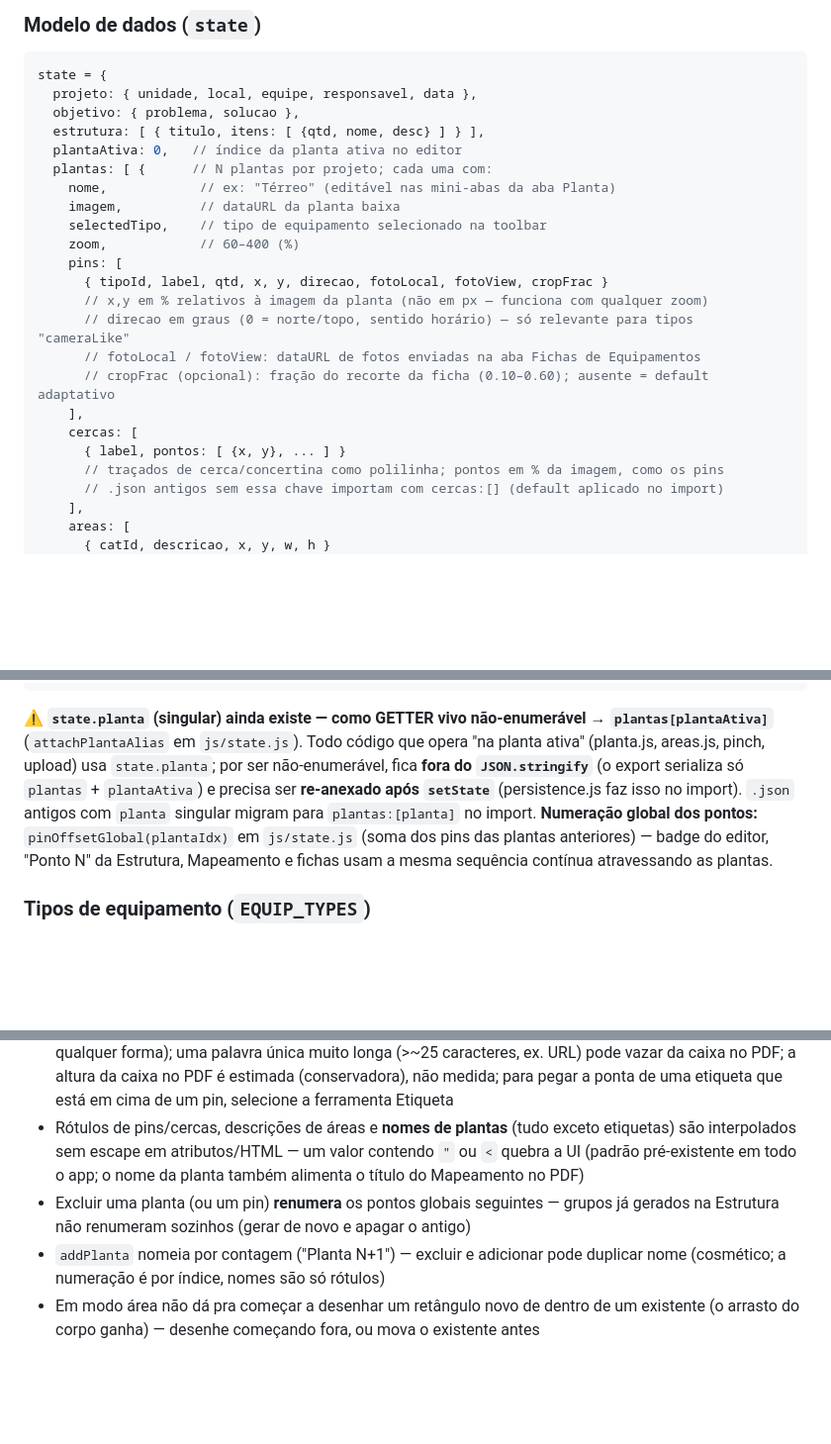
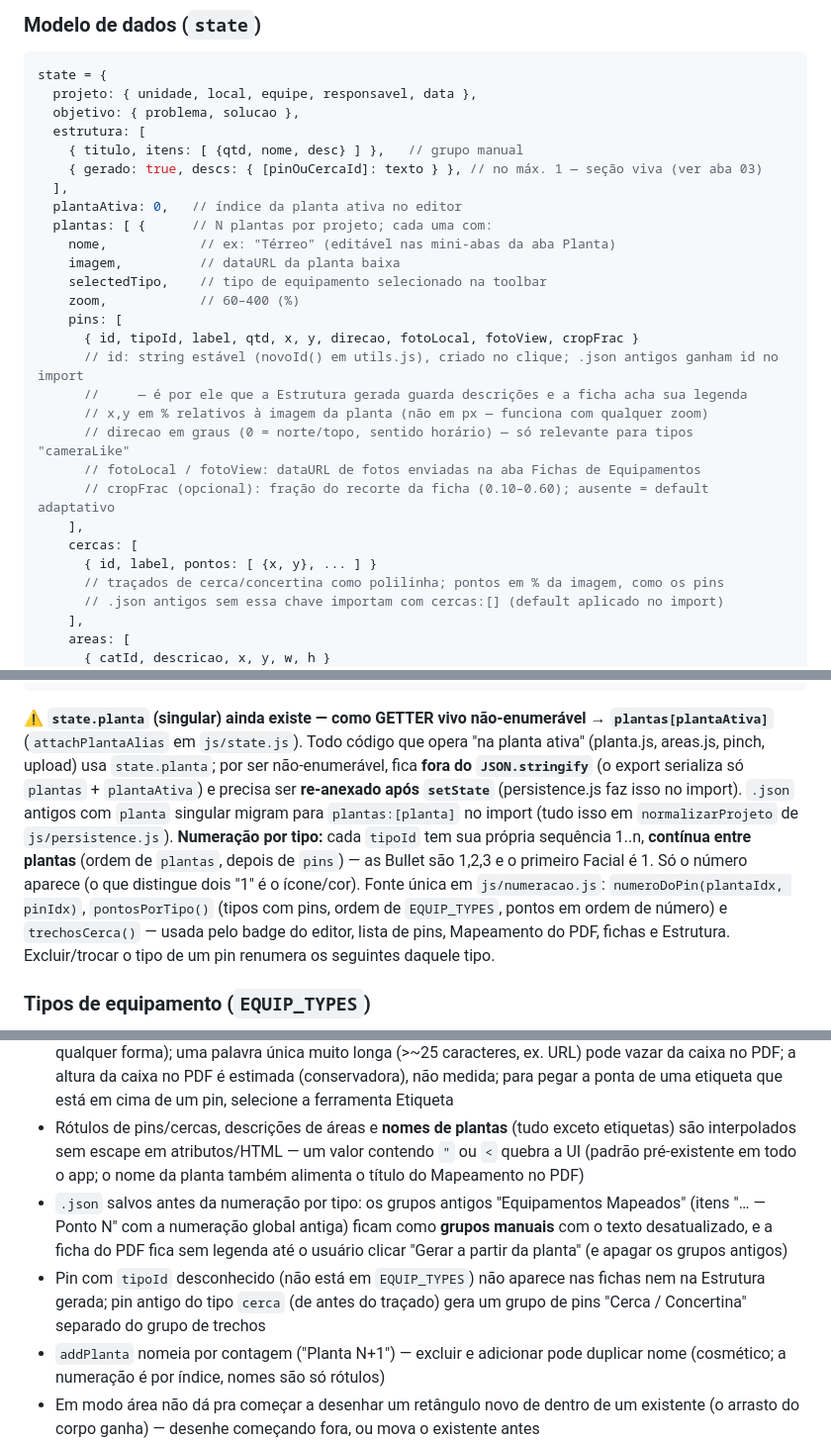
Before and after one commit to alesk3-wq/Projeto-Monitora, a Markdown page: CLAUDE.md, 3 parts joined by grey strips. Shown at 99% size. Drawn GitHub-style; blank space fills up the shorter version.

Commit message:
CLAUDE.md atualizado (numeração por tipo, Estrutura gerada viva, ids) e limpeza do spec/plano executados
Co-Authored-By: Claude Opus 5.5 <noreply@anthropic.com>

````diff
--- a/CLAUDE.md
+++ b/CLAUDE.md
@@ -49,7 +49,10 @@ Nota: a ordem das abas na barra lateral (Planta antes de Estrutura) segue a orde
 state = {
   projeto: { unidade, local, equipe, responsavel, data },
   objetivo: { problema, solucao },
-  estrutura: [ { titulo, itens: [ {qtd, nome, desc} ] } ],
+  estrutura: [
+    { titulo, itens: [ {qtd, nome, desc} ] },   // grupo manual
+    { gerado: true, descs: { [pinOuCercaId]: texto } }, // no máx. 1 — seção viva (ver aba 03)
+  ],
   plantaAtiva: 0,   // índice da planta ativa no editor
   plantas: [ {      // N plantas por projeto; cada uma com:
     nome,            // ex: "Térreo" (editável nas mini-abas da aba Planta)
@@ -57,14 +60,16 @@ state = {
     selectedTipo,    // tipo de equipamento selecionado na toolbar
     zoom,            // 60–400 (%)
     pins: [
-      { tipoId, label, qtd, x, y, direcao, fotoLocal, fotoView, cropFrac }
+      { id, tipoId, label, qtd, x, y, direcao, fotoLocal, fotoView, cropFrac }
+      // id: string estável (novoId() em utils.js), criado no clique; .json antigos ganham id no import
+      //     — é por ele que a Estrutura gerada guarda descrições e a ficha acha sua legenda
       // x,y em % relativos à imagem da planta (não em px — funciona com qualquer zoom)
       // direcao em graus (0 = norte/topo, sentido horário) — só relevante para tipos "cameraLike"
       // fotoLocal / fotoView: dataURL de fotos enviadas na aba Fichas de Equipamentos
       // cropFrac (opcional): fração do recorte da ficha (0.10–0.60); ausente = default adaptativo
     ],
     cercas: [
-      { label, pontos: [ {x, y}, ... ] }
+      { id, label, pontos: [ {x, y}, ... ] }
       // traçados de cerca/concertina como polilinha; pontos em % da imagem, como os pins
       // .json antigos sem essa chave importam com cercas:[] (default aplicado no import)
     ],
@@ -84,7 +89,7 @@ state = {
 }
 ```
 
-⚠ **`state.planta` (singular) ainda existe — como GETTER vivo não-enumerável → `plantas[plantaAtiva]`** (`attachPlantaAlias` em `js/state.js`). Todo código que opera "na planta ativa" (planta.js, areas.js, pinch, upload) usa `state.planta`; por ser não-enumerável, fica **fora do `JSON.stringify`** (o export serializa só `plantas` + `plantaAtiva`) e precisa ser **re-anexado após `setState`** (persistence.js faz isso no import). `.json` antigos com `planta` singular migram para `plantas:[planta]` no import. **Numeração global dos pontos:** `pinOffsetGlobal(plantaIdx)` em `js/state.js` (soma dos pins das plantas anteriores) — badge do editor, "Ponto N" da Estrutura, Mapeamento e fichas usam a mesma sequência contínua atravessando as plantas.
+⚠ **`state.planta` (singular) ainda existe — como GETTER vivo não-enumerável → `plantas[plantaAtiva]`** (`attachPlantaAlias` em `js/state.js`). Todo código que opera "na planta ativa" (planta.js, areas.js, pinch, upload) usa `state.planta`; por ser não-enumerável, fica **fora do `JSON.stringify`** (o export serializa só `plantas` + `plantaAtiva`) e precisa ser **re-anexado após `setState`** (persistence.js faz isso no import). `.json` antigos com `planta` singular migram para `plantas:[planta]` no import (tudo isso em `normalizarProjeto` de `js/persistence.js`). **Numeração por tipo:** cada `tipoId` tem sua própria sequência 1..n, **contínua entre plantas** (ordem de `plantas`, depois de `pins`) — as Bullet são 1,2,3 e o primeiro Facial é 1. Só o número aparece (o que distingue dois "1" é o ícone/cor). Fonte única em `js/numeracao.js`: `numeroDoPin(plantaIdx, pinIdx)`, `pontosPorTipo()` (tipos com pins, ordem de `EQUIP_TYPES`, pontos em ordem de número) e `trechosCerca()` — usada pelo badge do editor, lista de pins, Mapeamento do PDF, fichas e Estrutura. Excluir/trocar o tipo de um pin renumera os seguintes daquele tipo.
 
 ### Tipos de equipamento (`EQUIP_TYPES`)
 11 tipos definidos, cada um com `id`, `label`, `color` e `cameraLike` (bool):
@@ -141,7 +147,8 @@ state = {
 - Traçado de cerca não tem metragem/escala (decisão de escopo) nem edição de vértice individual pós-conclusão (excluir e redesenhar)
 - Etiquetas: a caixa não é re-encaixada na imagem ao editar o texto (só ao criar/arrastar; o PDF clampa de qualquer forma); uma palavra única muito longa (>~25 caracteres, ex. URL) pode vazar da caixa no PDF; a altura da caixa no PDF é estimada (conservadora), não medida; para pegar a ponta de uma etiqueta que está em cima de um pin, selecione a ferramenta Etiqueta
 - Rótulos de pins/cercas, descrições de áreas e **nomes de plantas** (tudo exceto etiquetas) são interpolados sem escape em atributos/HTML — um valor contendo `"` ou `<` quebra a UI (padrão pré-existente em todo o app; o nome da planta também alimenta o título do Mapeamento no PDF)
-- Excluir uma planta (ou um pin) **renumera** os pontos globais seguintes — grupos já gerados na Estrutura não renumeram sozinhos (gerar de novo e apagar o antigo)
+- `.json` salvos antes da numeração por tipo: os grupos antigos "Equipamentos Mapeados" (itens "… — Ponto N" com a numeração global antiga) ficam como **grupos manuais** com o texto desatualizado, e a ficha do PDF fica sem legenda até o usuário clicar "Gerar a partir da planta" (e apagar os grupos antigos)
+- Pin com `tipoId` desconhecido (não está em `EQUIP_TYPES`) não aparece nas fichas nem na Estrutura gerada; pin antigo do tipo `cerca` (de antes do traçado) gera um grupo de pins "Cerca / Concertina" separado do grupo de trechos
 - `addPlanta` nomeia por contagem ("Planta N+1") — excluir e adicionar pode duplicar nome (cosmético; a numeração é por índice, nomes são só rótulos)
 - Em modo área não dá pra começar a desenhar um retângulo novo de dentro de um existente (o arrasto do corpo ganha) — desenhe começando fora, ou mova o existente antes
 - Caixa de legenda da página Estrutura não tem limite de altura — legenda de equipamentos + muitas áreas pode estourar a página (cortado pelo `overflow:hidden`)
````
Also changed, not shown: other parts of CLAUDE.md (+6 -4 lines), 2 other files.
